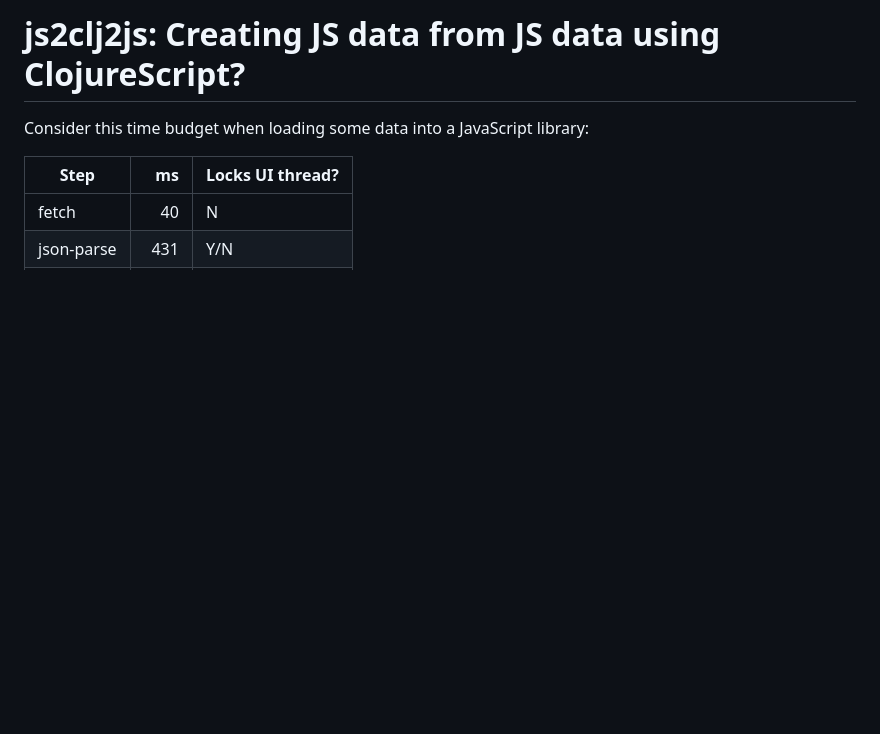
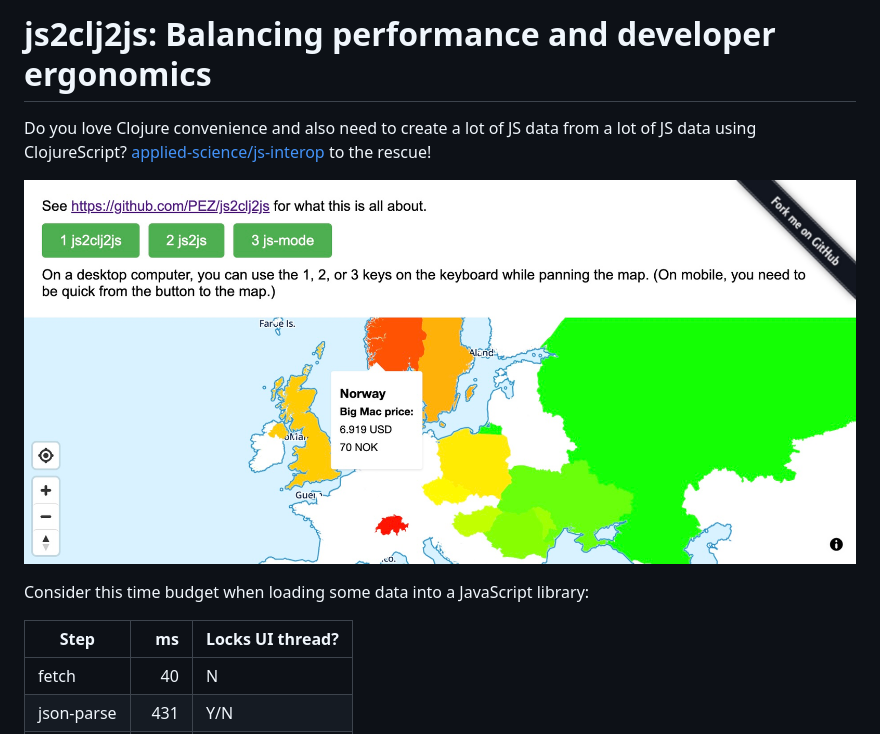
Before and after one commit to PEZ/js2clj2js, a Markdown page: README.md, the part around the change printed below. GitHub-like rendering; pictures changed too: public/js2clj2js-app.jpg (added); blank space fills up the shorter version.

```diff
--- a/README.md
+++ b/README.md
@@ -1,4 +1,8 @@
-# js2clj2js: Creating JS data from JS data using ClojureScript?
+# js2clj2js: Balancing performance and developer ergonomics
+
+Do you love Clojure convenience and also need to create a lot of JS data from a lot of JS data using ClojureScript? [applied-science/js-interop](https://github.com/applied-science/js-interop) to the rescue!
+
+[![BigMac-index js2clj2js](public/js2clj2js-app.jpg)](https://pez.github.io/js2clj2js/)
 
 Consider this time budget when loading some data into a JavaScript library:
 
```
Also changed, not shown: other parts of README.md (+19 -10 lines), public/bigmac-js2clj2js.jpg (deleted), 2 other files.
